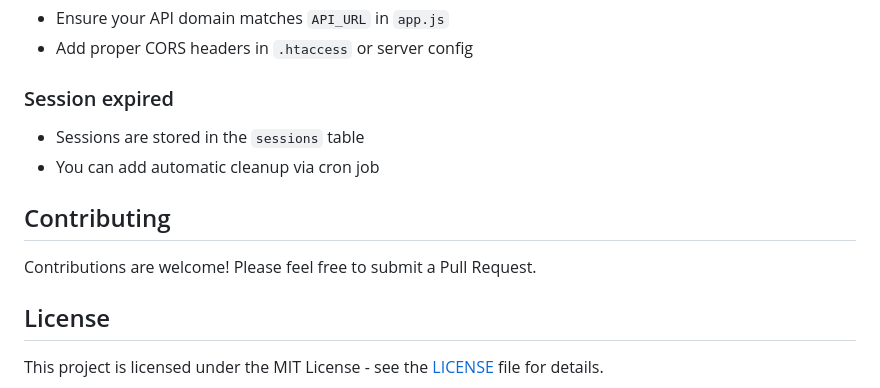
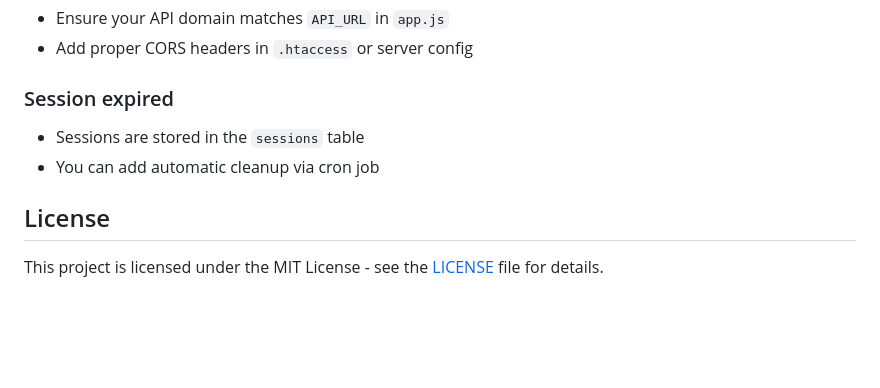
Before and after one commit to lowdigital/passapp, a Markdown page: README.md, the part around the change. GitHub-like rendering; blank space fills up the shorter version.

```diff
--- a/README.md
+++ b/README.md
@@ -348,10 +348,6 @@ The app includes Russian language support for TinyMCE editor. Add more languages
 - Sessions are stored in the `sessions` table
 - You can add automatic cleanup via cron job
 
-## Contributing
-
-Contributions are welcome! Please feel free to submit a Pull Request.
-
 ## License
 
 This project is licensed under the MIT License - see the [LICENSE](LICENSE) file for details.
```
